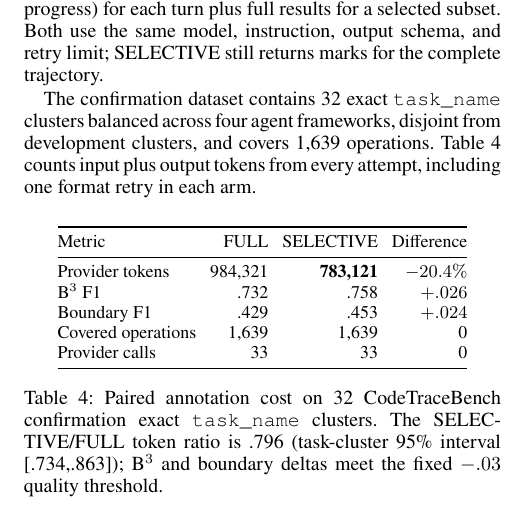
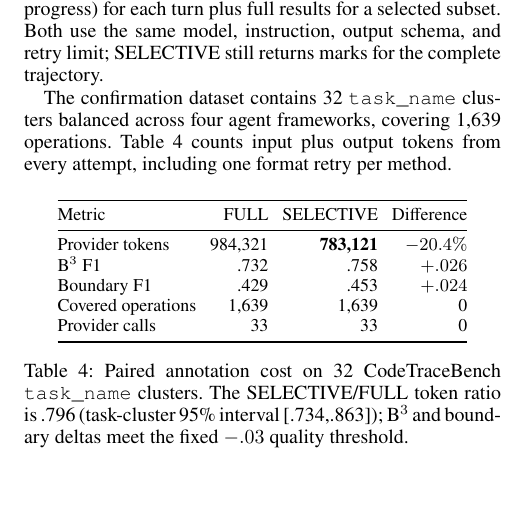
Before and after one commit to yunwei37/agentpprof-paper, a LaTeX paper (main.tex): part of one column of page 12 of 13, cut so that both start at the same text, the shorter picture padded with empty space. Compiled offline with pdfLaTeX.

Commit message:
hininini

```diff
--- a/main.tex
+++ b/main.tex
@@ -1086,12 +1086,11 @@ same model, instruction, output schema, and retry limit; SELECTIVE still
 returns marks for the complete trajectory.
 % 我们对比两种标注方法：FULL 向 LLM agent 展示每个 turn 的完整内容，而 SELECTIVE 只展示每个 turn 的紧凑骨架（intent、action、progress）加上选中子集的完整结果。两者使用相同模型、instruction、输出 schema 和重试限制；SELECTIVE 仍为完整轨迹返回 mark。
 
-The confirmation dataset contains 32 exact \texttt{task\_name} clusters
-balanced across four agent frameworks, disjoint from development
-clusters, and covers 1{,}639 operations.
+The confirmation dataset contains 32 \texttt{task\_name} clusters
+balanced across four agent frameworks, covering 1{,}639 operations.
 Table~\ref{tab:rq4-selective} counts input plus output tokens from every
-attempt, including one format retry in each arm.
-% 确认数据集含 32 个 exact task_name cluster，在四个 agent framework 间平衡，与开发用 cluster 不重叠，共覆盖 1,639 个 operation。表格统计每次尝试的 input + output token，包括每臂一次格式重试。
+attempt, including one format retry per method.
+% 确认数据集含 32 个 task_name cluster，在四个 agent framework 间平衡，共覆盖 1,639 个 operation。表格统计每次尝试的 input + output token，包括每种方法一次格式重试。
 
 \begin{table}[h]
 \centering\small
@@ -1107,11 +1106,10 @@ Covered operations & 1{,}639 & 1{,}639 & 0 \\
 Provider calls & 33 & 33 & 0 \\
 \bottomrule
 \end{tabular}
-\caption{Paired annotation cost on 32 CodeTraceBench confirmation exact
-\texttt{task\_name} clusters. The SELECTIVE/FULL token ratio is .796
+\caption{Paired annotation cost on 32 CodeTraceBench \texttt{task\_name} clusters. The SELECTIVE/FULL token ratio is .796
 (task-cluster 95\% interval [.734,.863]); B$^3$ and boundary deltas meet the
 fixed $-.03$ quality threshold.}
-% 在 32 个 CodeTraceBench 确认 exact task\_name cluster 上的配对标注成本。SELECTIVE/FULL token 比为 .796（task-cluster 95\% 区间 [.734,.863]）；B$^3$ 与 boundary 差值满足预设的 -0.03 质量阈值。
+% 在 32 个 CodeTraceBench task_name cluster 上的配对标注成本。SELECTIVE/FULL token 比为 .796（task-cluster 95\% 区间 [.734,.863]）；B$^3$ 与 boundary 差值满足预设的 -0.03 质量阈值。
 \label{tab:rq4-selective}
 \end{table}
 
```
Also changed, not shown: main.pdf, main.tex (10 more changed lines).
